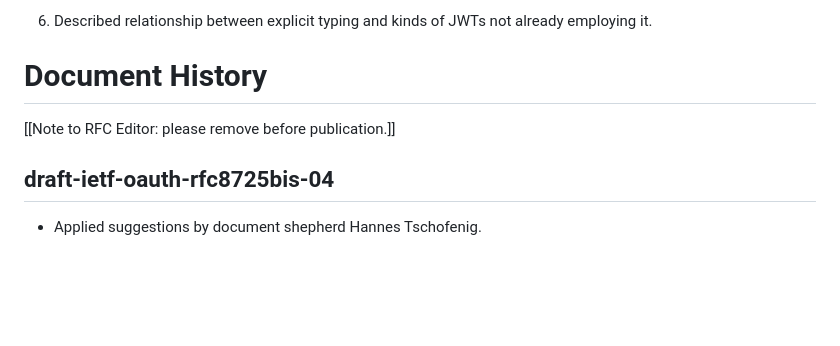
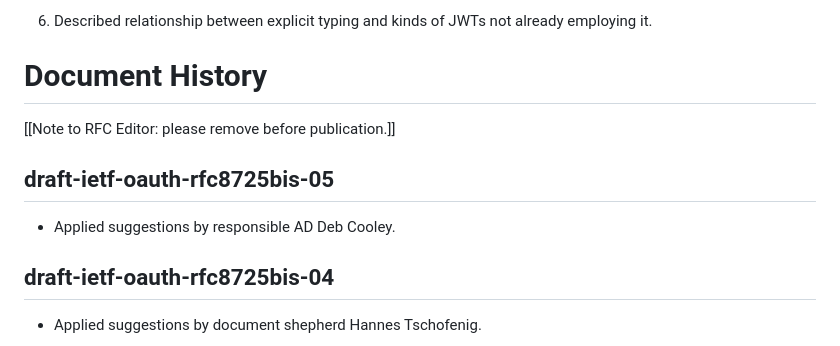
Before and after one commit to oauth-wg/draft-ietf-oauth-rfc8725bis, a Markdown page: draft-ietf-oauth-rfc8725bis.md, the part around the change. Rendered like a GitHub page; blank space fills up the shorter version.

Commit message:
Add -05 history entry for Deb Cooley's AD comments
Co-authored-by: Cursor <cursoragent@cursor.com>

```diff
--- a/draft-ietf-oauth-rfc8725bis.md
+++ b/draft-ietf-oauth-rfc8725bis.md
@@ -894,6 +894,10 @@ This document obsoletes RFC 8725 and provides several significant improvements a
 
 [[Note to RFC Editor: please remove before publication.]]
 
+## draft-ietf-oauth-rfc8725bis-05
+
+* Applied suggestions by responsible AD Deb Cooley.
+
 ## draft-ietf-oauth-rfc8725bis-04
 
 * Applied suggestions by document shepherd Hannes Tschofenig.
```
